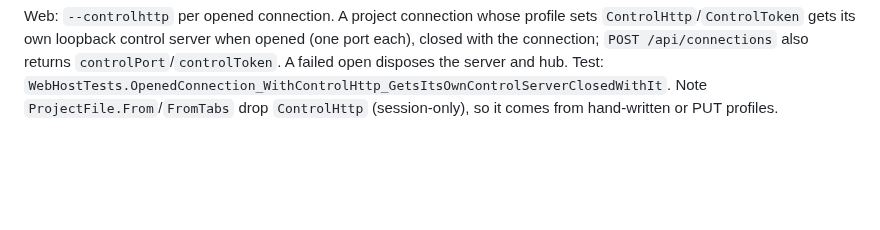
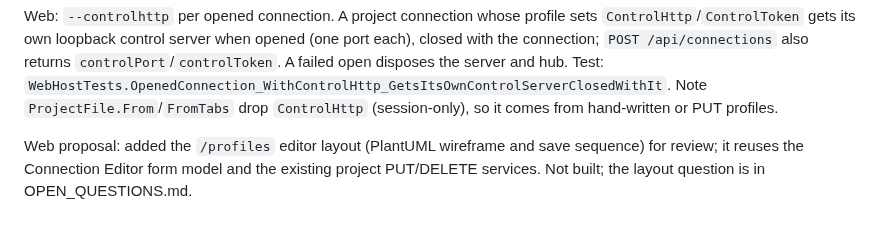
Before and after one commit to OutOfBandDevelopment/dev-term, a Markdown page: docs/changes/2026-10-08.md, the part around the change. Drawn GitHub-style; blank space fills up the shorter version.

Commit message:
Web proposal: profile editor layout for review

```diff
--- a/docs/changes/2026-10-08.md
+++ b/docs/changes/2026-10-08.md
@@ -39,3 +39,5 @@ Fix: `DevTerm.Web` with no connection configured (the documented "start closed,
 Multi-session shortcuts: Ctrl+Shift+T (new session) and Ctrl+Shift+W (close active session) now work alongside Ctrl+T/Ctrl+W in the TUI (`sessionShortcuts`) and WPF (`HandleGlobalKeyDown`). WPF covered by `MainWindowTests.HandleGlobalKeyDown_CtrlShiftW_...`; the TUI binding is not unit-tested (the headless key injector degrades across tests) and not checked in a real terminal, where some terminals may not deliver Ctrl+Shift+letter distinctly.
 
 Web: `--controlhttp` per opened connection. A project connection whose profile sets `ControlHttp`/`ControlToken` gets its own loopback control server when opened (one port each), closed with the connection; `POST /api/connections` also returns `controlPort`/`controlToken`. A failed open disposes the server and hub. Test: `WebHostTests.OpenedConnection_WithControlHttp_GetsItsOwnControlServerClosedWithIt`. Note `ProjectFile.From`/`FromTabs` drop `ControlHttp` (session-only), so it comes from hand-written or PUT profiles.
+
+Web proposal: added the `/profiles` editor layout (PlantUML wireframe and save sequence) for review; it reuses the Connection Editor form model and the existing project PUT/DELETE services. Not built; the layout question is in OPEN_QUESTIONS.md.
```
Also changed, not shown: OPEN_QUESTIONS.md (+1 -0 lines), 1 other file.
